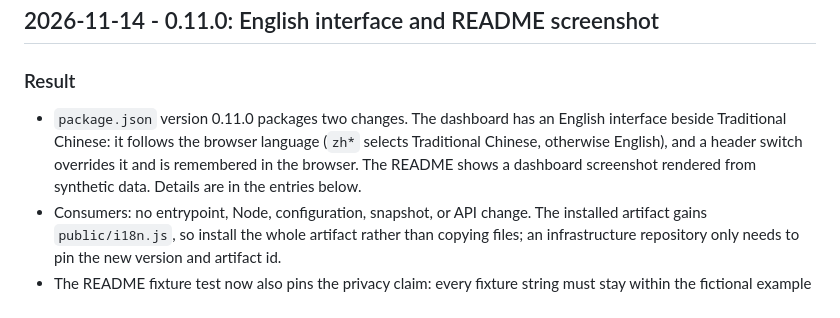
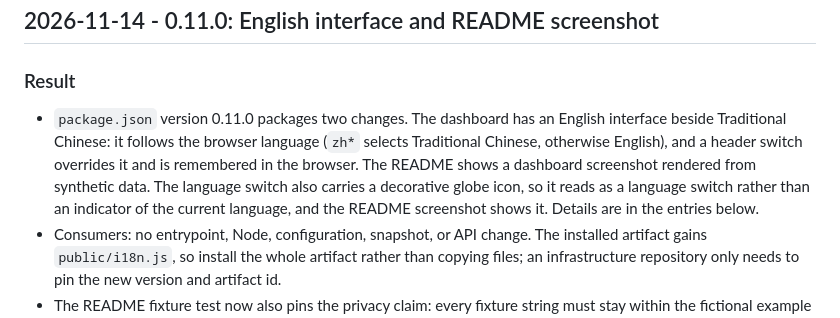
Before and after one commit to sympoies/host-monitor, a Markdown page: docs/devlog/2026-11.md, the part around the change. GitHub-like rendering.

Commit message:
docs(devlog): mention the language switch icon in the 0.11.0 entry
- Name the globe icon on the language switch, which ships in 0.11.0 and
  appears in the README screenshot, in the release entry that the
  generated release notes point to.

```diff
--- a/docs/devlog/2026-11.md
+++ b/docs/devlog/2026-11.md
@@ -4,7 +4,7 @@
 
 ### Result
 
-- `package.json` version 0.11.0 packages two changes. The dashboard has an English interface beside Traditional Chinese: it follows the browser language (`zh*` selects Traditional Chinese, otherwise English), and a header switch overrides it and is remembered in the browser. The README shows a dashboard screenshot rendered from synthetic data. Details are in the entries below.
+- `package.json` version 0.11.0 packages two changes. The dashboard has an English interface beside Traditional Chinese: it follows the browser language (`zh*` selects Traditional Chinese, otherwise English), and a header switch overrides it and is remembered in the browser. The README shows a dashboard screenshot rendered from synthetic data. The language switch also carries a decorative globe icon, so it reads as a language switch rather than an indicator of the current language, and the README screenshot shows it. Details are in the entries below.
 - Consumers: no entrypoint, Node, configuration, snapshot, or API change. The installed artifact gains `public/i18n.js`, so install the whole artifact rather than copying files; an infrastructure repository only needs to pin the new version and artifact id.
 - The README fixture test now also pins the privacy claim: every fixture string must stay within the fictional example names and the screenshot must be a real PNG.
 
```
